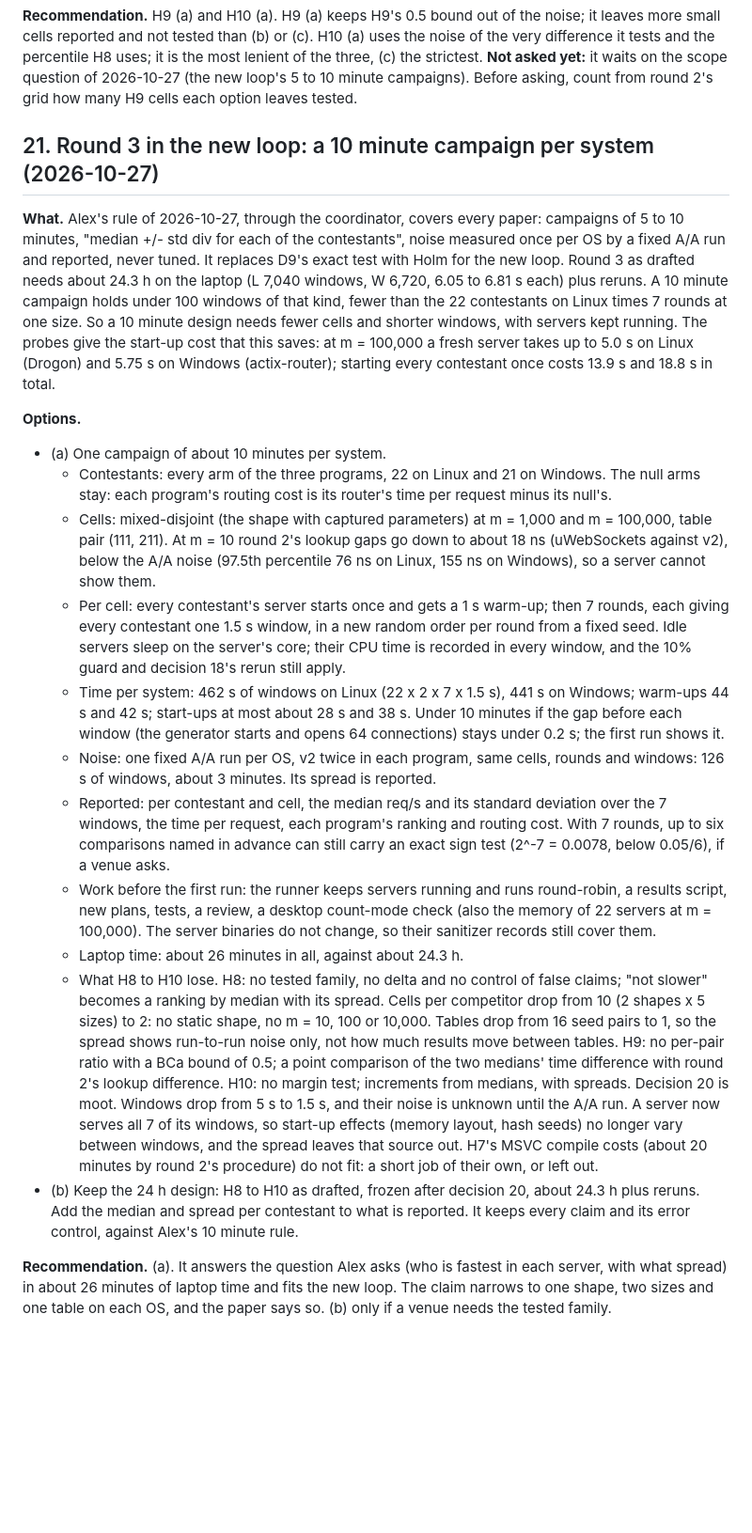
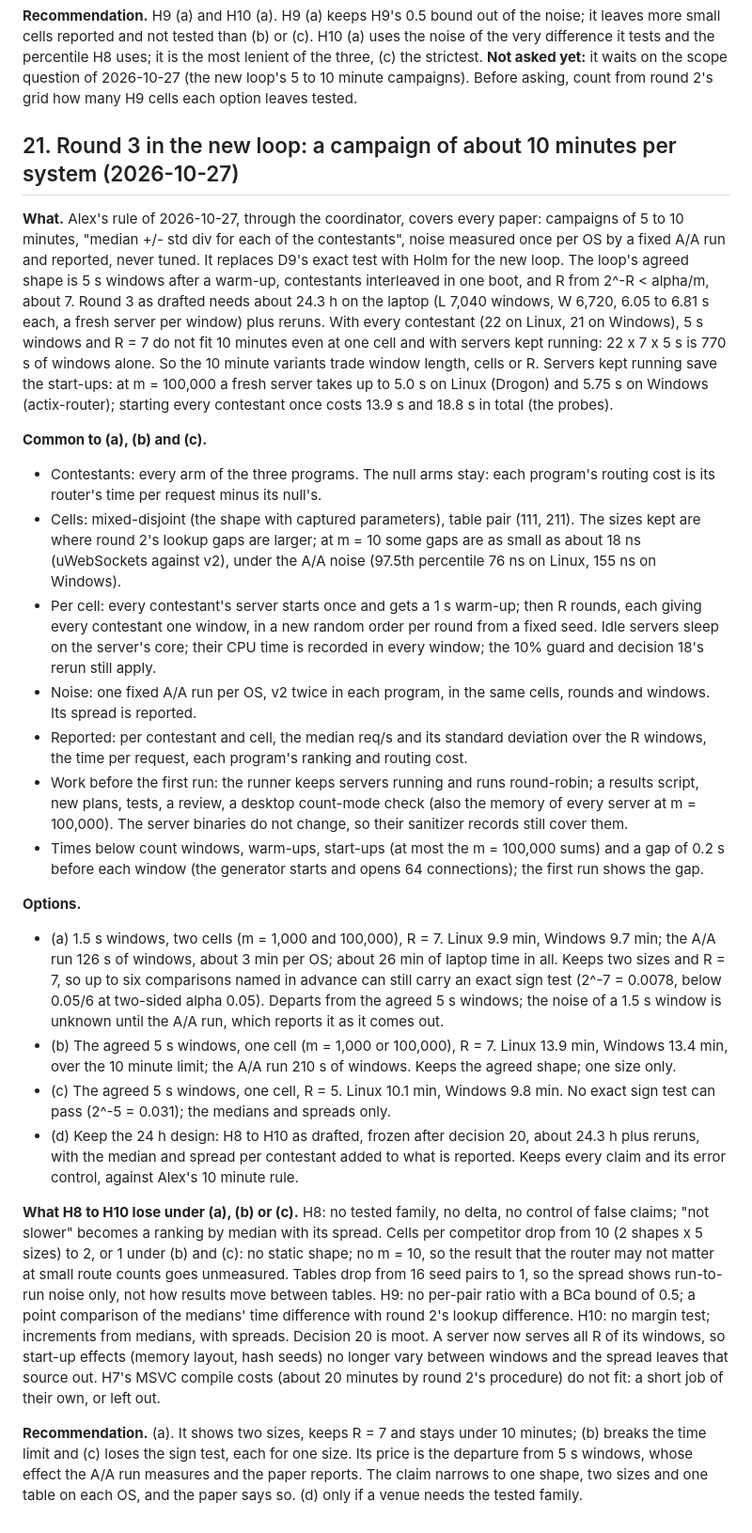
Before and after one commit to Alex-Tsvetanov/paper-typed-routing, a Markdown page: design/round3/decisions-for-alex.md, the part around the change. Shown at 94% size. Rendered like a GitHub page; blank space fills up the shorter version.

Commit message:
docs(round3): decision 21 reworked: the agreed 5 s windows named, window length x cells x R as the options (1.5 s, 2 cells, R 7; 5 s, 1 cell, R 7 or 5; the 24 h design), the sign test's alpha named, the m = 10 loss stated

```diff
--- a/design/round3/decisions-for-alex.md
+++ b/design/round3/decisions-for-alex.md
@@ -370,55 +370,65 @@ tests and the percentile H8 uses; it is the most lenient of the three, (c) the s
 **Not asked yet:** it waits on the scope question of 2026-10-27 (the new loop's 5 to 10 minute
 campaigns). Before asking, count from round 2's grid how many H9 cells each option leaves tested.
 
-## 21. Round 3 in the new loop: a 10 minute campaign per system (2026-10-27)
+## 21. Round 3 in the new loop: a campaign of about 10 minutes per system (2026-10-27)
 
 **What.** Alex's rule of 2026-10-27, through the coordinator, covers every paper: campaigns of 5 to 10
 minutes, "median +/- std div for each of the contestants", noise measured once per OS by a fixed A/A run
-and reported, never tuned. It replaces D9's exact test with Holm for the new loop. Round 3 as drafted
-needs about 24.3 h on the laptop (L 7,040 windows, W 6,720, 6.05 to 6.81 s each) plus reruns. A
-10 minute campaign holds under 100 windows of that kind, fewer than the 22 contestants on Linux times 7
-rounds at one size. So a 10 minute design needs fewer cells and shorter windows, with servers kept
-running. The probes give the start-up cost that this saves: at m = 100,000 a fresh server takes up to
-5.0 s on Linux (Drogon) and 5.75 s on Windows (actix-router); starting every contestant once costs
-13.9 s and 18.8 s in total.
+and reported, never tuned. It replaces D9's exact test with Holm for the new loop. The loop's agreed
+shape is 5 s windows after a warm-up, contestants interleaved in one boot, and R from 2^-R < alpha/m,
+about 7. Round 3 as drafted needs about 24.3 h on the laptop (L 7,040 windows, W 6,720, 6.05 to 6.81 s
+each, a fresh server per window) plus reruns. With every contestant (22 on Linux, 21 on Windows), 5 s
+windows and R = 7 do not fit 10 minutes even at one cell and with servers kept running: 22 x 7 x 5 s is
+770 s of windows alone. So the 10 minute variants trade window length, cells or R. Servers kept running
+save the start-ups: at m = 100,000 a fresh server takes up to 5.0 s on Linux (Drogon) and 5.75 s on
+Windows (actix-router); starting every contestant once costs 13.9 s and 18.8 s in total (the probes).
+
+**Common to (a), (b) and (c).**
+- Contestants: every arm of the three programs. The null arms stay: each program's routing cost is its
+  router's time per request minus its null's.
+- Cells: mixed-disjoint (the shape with captured parameters), table pair (111, 211). The sizes kept are
+  where round 2's lookup gaps are larger; at m = 10 some gaps are as small as about 18 ns (uWebSockets
+  against v2), under the A/A noise (97.5th percentile 76 ns on Linux, 155 ns on Windows).
+- Per cell: every contestant's server starts once and gets a 1 s warm-up; then R rounds, each giving
+  every contestant one window, in a new random order per round from a fixed seed. Idle servers sleep on
+  the server's core; their CPU time is recorded in every window; the 10% guard and decision 18's rerun
+  still apply.
+- Noise: one fixed A/A run per OS, v2 twice in each program, in the same cells, rounds and windows. Its
+  spread is reported.
+- Reported: per contestant and cell, the median req/s and its standard deviation over the R windows,
+  the time per request, each program's ranking and routing cost.
+- Work before the first run: the runner keeps servers running and runs round-robin; a results script,
+  new plans, tests, a review, a desktop count-mode check (also the memory of every server at m =
+  100,000). The server binaries do not change, so their sanitizer records still cover them.
+- Times below count windows, warm-ups, start-ups (at most the m = 100,000 sums) and a gap of 0.2 s
+  before each window (the generator starts and opens 64 connections); the first run shows the gap.
 
 **Options.**
-- (a) One campaign of about 10 minutes per system.
-  - Contestants: every arm of the three programs, 22 on Linux and 21 on Windows. The null arms stay:
-    each program's routing cost is its router's time per request minus its null's.
-  - Cells: mixed-disjoint (the shape with captured parameters) at m = 1,000 and m = 100,000, table pair
-    (111, 211). At m = 10 round 2's lookup gaps go down to about 18 ns (uWebSockets against v2), below
-    the A/A noise (97.5th percentile 76 ns on Linux, 155 ns on Windows), so a server cannot show them.
-  - Per cell: every contestant's server starts once and gets a 1 s warm-up; then 7 rounds, each giving
-    every contestant one 1.5 s window, in a new random order per round from a fixed seed. Idle servers
-    sleep on the server's core; their CPU time is recorded in every window, and the 10% guard and
-    decision 18's rerun still apply.
-  - Time per system: 462 s of windows on Linux (22 x 2 x 7 x 1.5 s), 441 s on Windows; warm-ups 44 s
-    and 42 s; start-ups at most about 28 s and 38 s. Under 10 minutes if the gap before each window
-    (the generator starts and opens 64 connections) stays under 0.2 s; the first run shows it.
-  - Noise: one fixed A/A run per OS, v2 twice in each program, same cells, rounds and windows: 126 s of
-    windows, about 3 minutes. Its spread is reported.
-  - Reported: per contestant and cell, the median req/s and its standard deviation over the 7 windows,
-    the time per request, each program's ranking and routing cost. With 7 rounds, up to six comparisons
-    named in advance can still carry an exact sign test (2^-7 = 0.0078, below 0.05/6), if a venue asks.
-  - Work before the first run: the runner keeps servers running and runs round-robin, a results script,
-    new plans, tests, a review, a desktop count-mode check (also the memory of 22 servers at m =
-    100,000). The server binaries do not change, so their sanitizer records still cover them.
-  - Laptop time: about 26 minutes in all, against about 24.3 h.
-  - What H8 to H10 lose. H8: no tested family, no delta and no control of false claims; "not slower"
-    becomes a ranking by median with its spread. Cells per competitor drop from 10 (2 shapes x 5
-    sizes) to 2: no static shape, no m = 10, 100 or 10,000. Tables drop from 16 seed pairs to 1, so
-    the spread shows run-to-run noise only, not how much results move between tables. H9: no
-    per-pair ratio with a BCa bound of 0.5; a point comparison of the two medians' time difference
-    with round 2's lookup difference. H10: no margin test; increments from medians, with spreads.
-    Decision 20 is moot. Windows drop from 5 s to 1.5 s, and their noise is unknown until the A/A
-    run. A server now serves all 7 of its windows, so start-up effects (memory layout, hash seeds) no
-    longer vary between windows, and the spread leaves that source out. H7's MSVC compile costs (about
-    20 minutes by round 2's procedure) do not fit: a short job of their own, or left out.
-- (b) Keep the 24 h design: H8 to H10 as drafted, frozen after decision 20, about 24.3 h plus reruns.
-  Add the median and spread per contestant to what is reported. It keeps every claim and its error
+- (a) 1.5 s windows, two cells (m = 1,000 and 100,000), R = 7. Linux 9.9 min, Windows 9.7 min; the A/A
+  run 126 s of windows, about 3 min per OS; about 26 min of laptop time in all. Keeps two sizes and R =
+  7, so up to six comparisons named in advance can still carry an exact sign test (2^-7 = 0.0078, below
+  0.05/6 at two-sided alpha 0.05). Departs from the agreed 5 s windows; the noise of a 1.5 s window is
+  unknown until the A/A run, which reports it as it comes out.
+- (b) The agreed 5 s windows, one cell (m = 1,000 or 100,000), R = 7. Linux 13.9 min, Windows 13.4 min,
+  over the 10 minute limit; the A/A run 210 s of windows. Keeps the agreed shape; one size only.
+- (c) The agreed 5 s windows, one cell, R = 5. Linux 10.1 min, Windows 9.8 min. No exact sign test can
+  pass (2^-5 = 0.031); the medians and spreads only.
+- (d) Keep the 24 h design: H8 to H10 as drafted, frozen after decision 20, about 24.3 h plus reruns,
+  with the median and spread per contestant added to what is reported. Keeps every claim and its error
   control, against Alex's 10 minute rule.
 
-**Recommendation.** (a). It answers the question Alex asks (who is fastest in each server, with what
-spread) in about 26 minutes of laptop time and fits the new loop. The claim narrows to one shape, two
-sizes and one table on each OS, and the paper says so. (b) only if a venue needs the tested family.
+**What H8 to H10 lose under (a), (b) or (c).** H8: no tested family, no delta, no control of false
+claims; "not slower" becomes a ranking by median with its spread. Cells per competitor drop from 10 (2
+shapes x 5 sizes) to 2, or 1 under (b) and (c): no static shape; no m = 10, so the result that the
+router may not matter at small route counts goes unmeasured. Tables drop from 16 seed pairs to 1, so
+the spread shows run-to-run noise only, not how results move between tables. H9: no per-pair ratio with
+a BCa bound of 0.5; a point comparison of the medians' time difference with round 2's lookup difference.
+H10: no margin test; increments from medians, with spreads. Decision 20 is moot. A server now serves all
+R of its windows, so start-up effects (memory layout, hash seeds) no longer vary between windows and the
+spread leaves that source out. H7's MSVC compile costs (about 20 minutes by round 2's procedure) do not
+fit: a short job of their own, or left out.
+
+**Recommendation.** (a). It shows two sizes, keeps R = 7 and stays under 10 minutes; (b) breaks the
+time limit and (c) loses the sign test, each for one size. Its price is the departure from 5 s windows,
+whose effect the A/A run measures and the paper reports. The claim narrows to one shape, two sizes and
+one table on each OS, and the paper says so. (d) only if a venue needs the tested family.
```
Also changed, not shown: STATE.md (+2 -2 lines).
